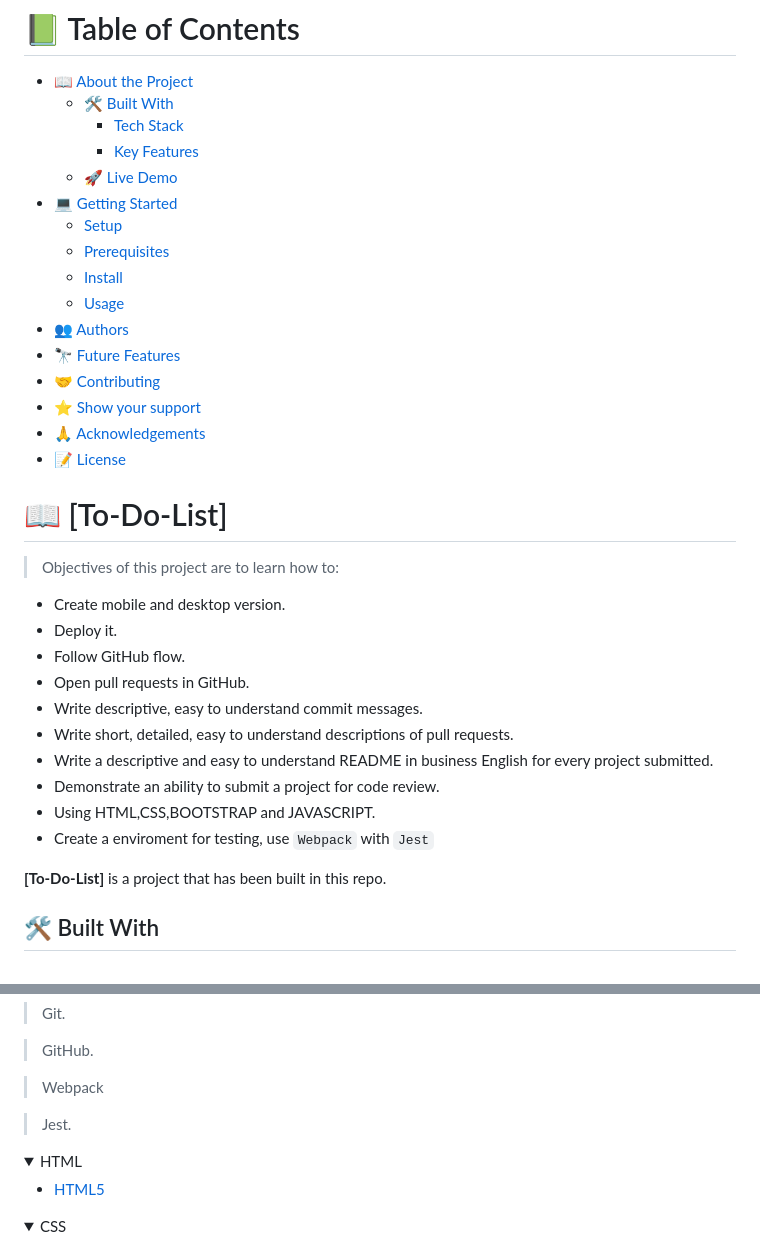
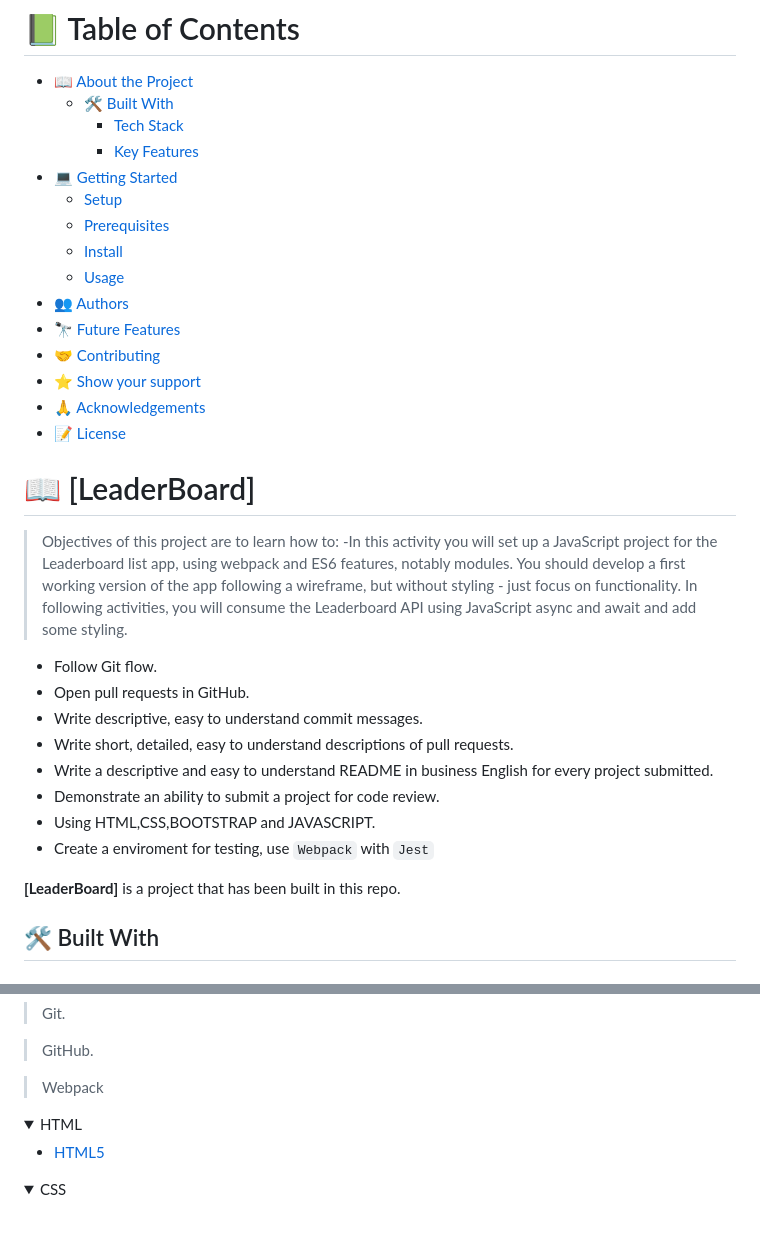
Before and after one commit to Ali-0111/leaderBoard, a Markdown page: README.md, 2 parts joined by grey strips. Drawn GitHub-style; folded sections open; blank space fills up the shorter version.

```diff
--- a/README.md
+++ b/README.md
@@ -5,7 +5,6 @@
   - [🛠 Built With](#built-with)
     - [Tech Stack](#tech-stack)
     - [Key Features](#key-features)
-  - [🚀 Live Demo](#live-demo)
 - [💻 Getting Started](#getting-started)
   - [Setup](#setup)
   - [Prerequisites](#prerequisites)
@@ -20,12 +19,10 @@
 
 <!------------------------ PROJECT DESCRIPTION----------->
 
-# 📖 [To-Do-List] <a name="about-project"></a>
+# 📖 [LeaderBoard] <a name="about-project"></a>
 > Objectives of this project are to learn how to:
-
-- Create mobile and desktop version.
-- Deploy it.
-- Follow GitHub flow.
+-In this activity you will set up a JavaScript project for the Leaderboard list app, using webpack and ES6 features, notably modules. You should develop a first working version of the app following a wireframe, but without styling - just focus on functionality. In following activities, you will consume the Leaderboard API using JavaScript async and await and add some styling.
+- Follow Git flow.
 - Open pull requests in GitHub.
 - Write descriptive, easy to understand commit messages.
 - Write short, detailed, easy to understand descriptions of pull requests.
@@ -34,7 +31,7 @@
 - Using HTML,CSS,BOOTSTRAP and JAVASCRIPT.
 - Create a enviroment for testing, use `Webpack` with `Jest`
 
-**[To-Do-List]** is a project that has been built in this repo.
+**[LeaderBoard]** is a project that has been built in this repo.
 
 ## 🛠 Built With <a name="built-with"></a>
 
@@ -52,7 +49,6 @@
 
 > Webpack
 
-> Jest.
 
 <details>
   <summary>HTML</summary>
```
Also changed, not shown: other parts of README.md (+10 -40 lines).
